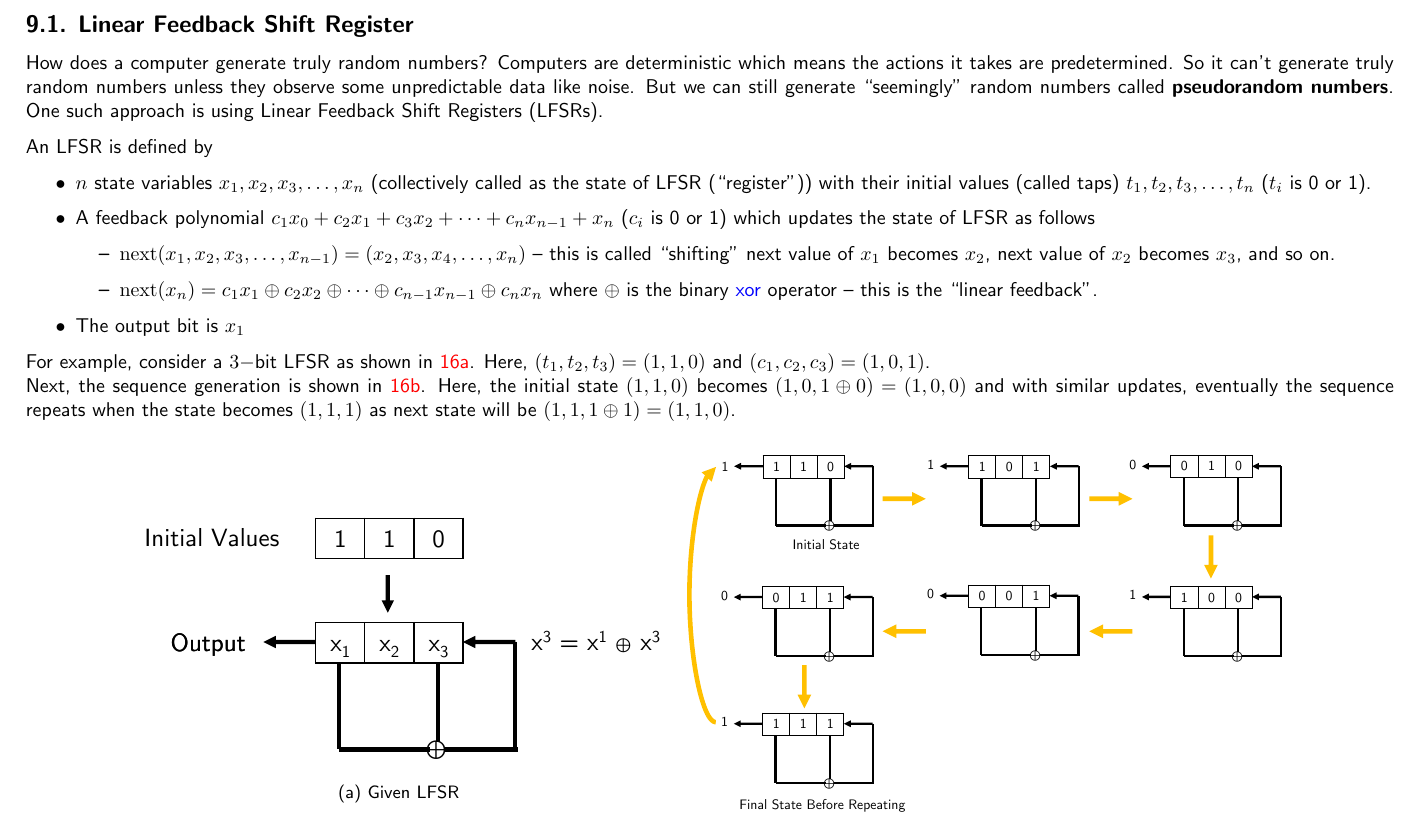
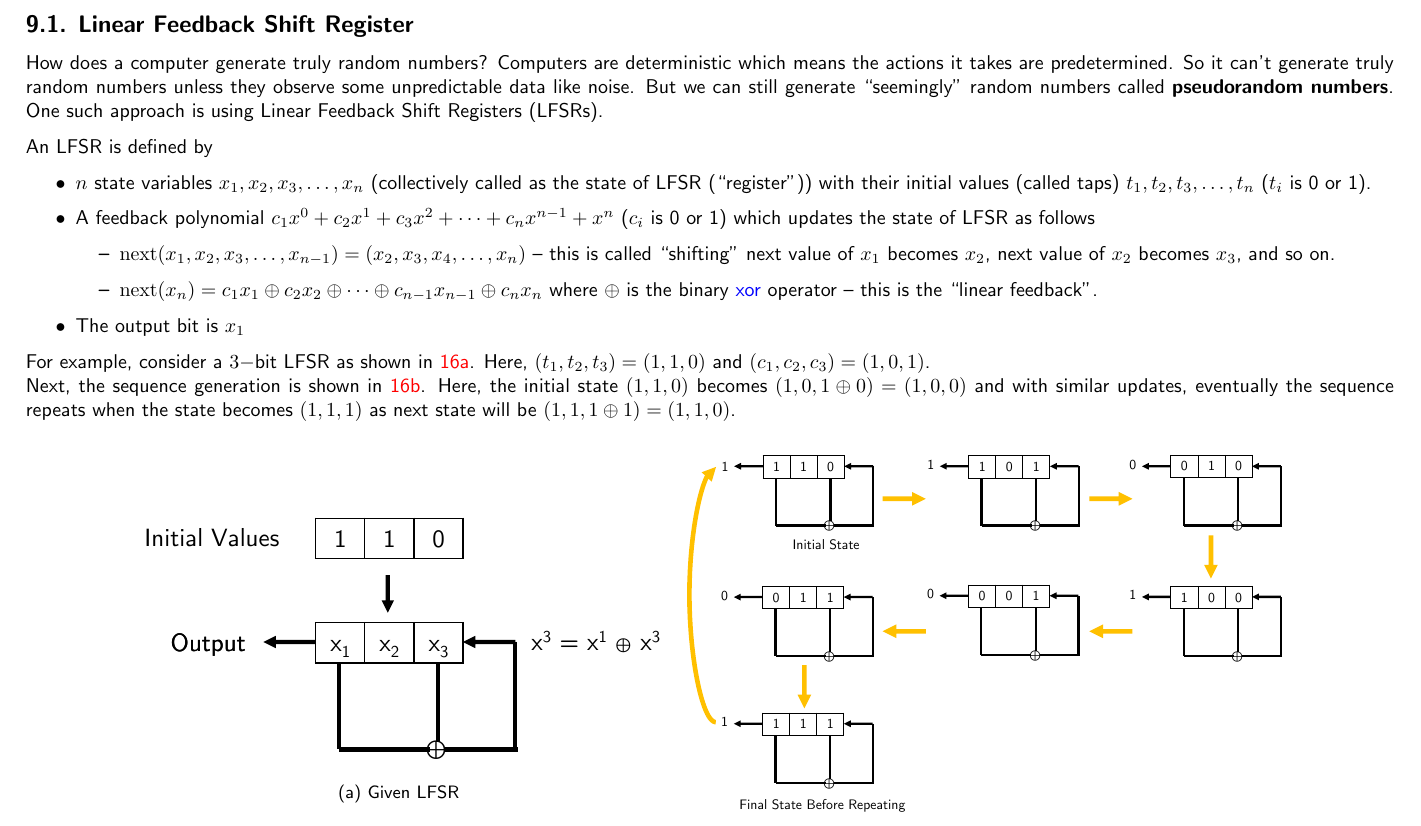
Before and after one commit to paramrathour/CS-101, a LaTeX document (Problems.tex, which reads Files/Programming Expositions.tex): part of page 52 of 52, cut so that both start at the same text. Compiled offline with pdfLaTeX.

Commit message:
Update
Fixed typo in LFSR problem

```diff
--- a/Files/Programming Expositions.tex
+++ b/Files/Programming Expositions.tex
@@ -10,7 +10,7 @@ How does a computer generate truly random numbers? Computers are deterministic w
 An LFSR is defined by
 \begin{itemize}
 	\item $n$ state variables $x_1, x_2, x_3,\ldots, x_n$ (collectively called as the state of LFSR (``register'')) with their initial values (called taps) $t_1, t_2, t_3,\ldots, t_n$ ($t_i$ is 0 or 1).
-	\item A feedback polynomial $c_1x_0 + c_2x_1 + c_3x_2 + \cdots +  c_nx_{n-1} + x_n$ ($c_i$ is 0 or 1) which updates the state of LFSR as follows
+	\item A feedback polynomial $c_1x^0 + c_2x^1 + c_3x^2 + \cdots +  c_nx^{n-1} + x^n$ ($c_i$ is 0 or 1) which updates the state of LFSR as follows
 	\begin{itemize}
 		\item $\op{next}(x_1, x_2, x_3,\ldots, x_{n-1}) = (x_2, x_3, x_4,\ldots, x_n)$ -- this is called ``shifting'' next value of $x_1$ becomes $x_2$, next value of $x_2$ becomes $x_3$, and so on.
 		\item $\op{next}(x_n) =  c_1x_1 \oplus c_2x_2 \oplus \cdots \oplus c_{n-1}x_{n-1}\oplus c_nx_n$ where $\oplus$ is the binary \href{https://en.wikipedia.org/wiki/Exclusive_or}{xor} operator -- this is the ``linear feedback''.
```
Also changed, not shown: Problems.pdf.
